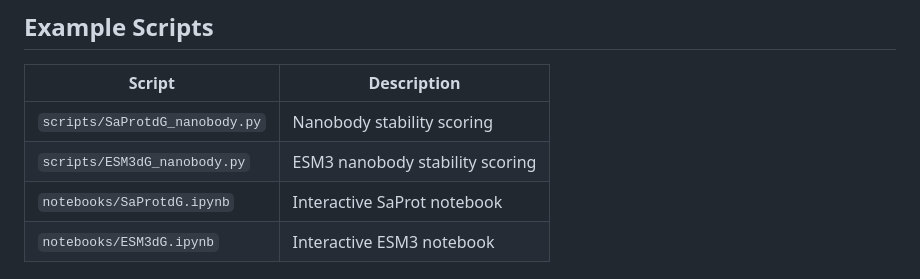
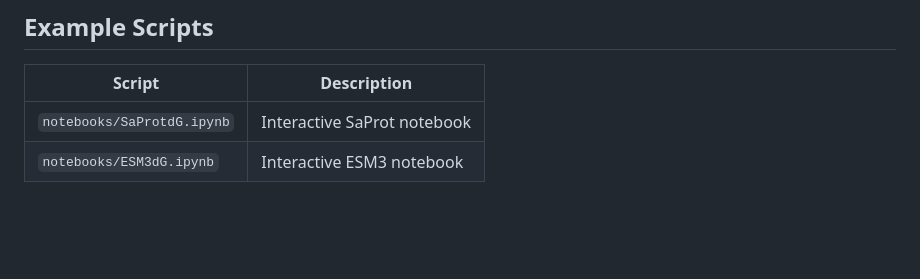
Before and after one commit to avilella/absolute-stability-predictor, a Markdown page: README.md, the part around the change. GitHub-like rendering; blank space fills up the shorter version.

```diff
--- a/README.md
+++ b/README.md
@@ -149,8 +149,6 @@ ddg_scan, scaled_ddg_scan, sequence = ESM3dG_predict(
 
 | Script | Description |
 |---|---|
-| `scripts/SaProtdG_nanobody.py` | Nanobody stability scoring |
-| `scripts/ESM3dG_nanobody.py` | ESM3 nanobody stability scoring |
 | `notebooks/SaProtdG.ipynb` | Interactive SaProt notebook |
 | `notebooks/ESM3dG.ipynb` | Interactive ESM3 notebook |
 
```
